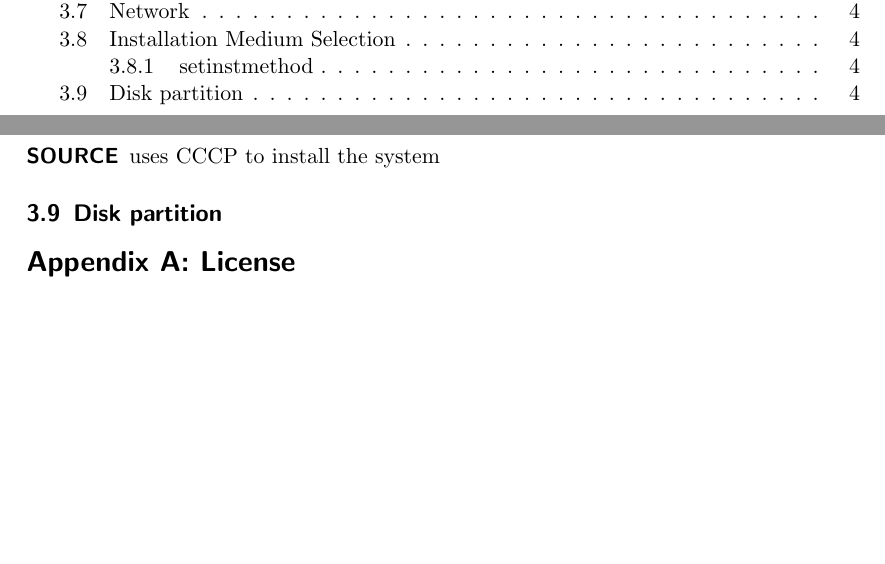
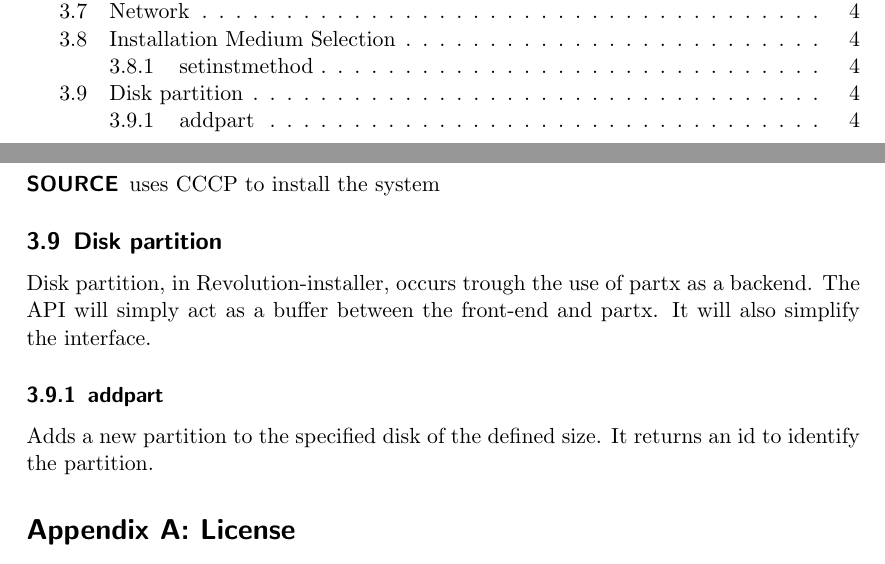
Before and after one commit to Soviet-Linux/revolution-installer, a LaTeX document (DOC/revolution-doc.tex): two parts of pages 1 and 4 of 4, joined at a grey line, cut so that both start at the same text, the shorter picture padded with empty space. Compiled offline with pdfLaTeX.

Commit message:
Added new secions in docs

```diff
--- a/DOC/revolution-doc.tex
+++ b/DOC/revolution-doc.tex
@@ -121,6 +121,13 @@ arguments:
 \end{description}
 
 \subsection{Disk partition}
+Disk partition, in Revolution-installer, occurs trough the use of partx as a
+backend. The API will simply act as a buffer between the front-end and partx.
+It will also simplify the interface.
+\subsubsection{addpart}
+Adds a new partition to the specified disk of the defined size. It returns an id
+to identify the partition.
+
 
 
 \section*{Appendix A: License}
```
